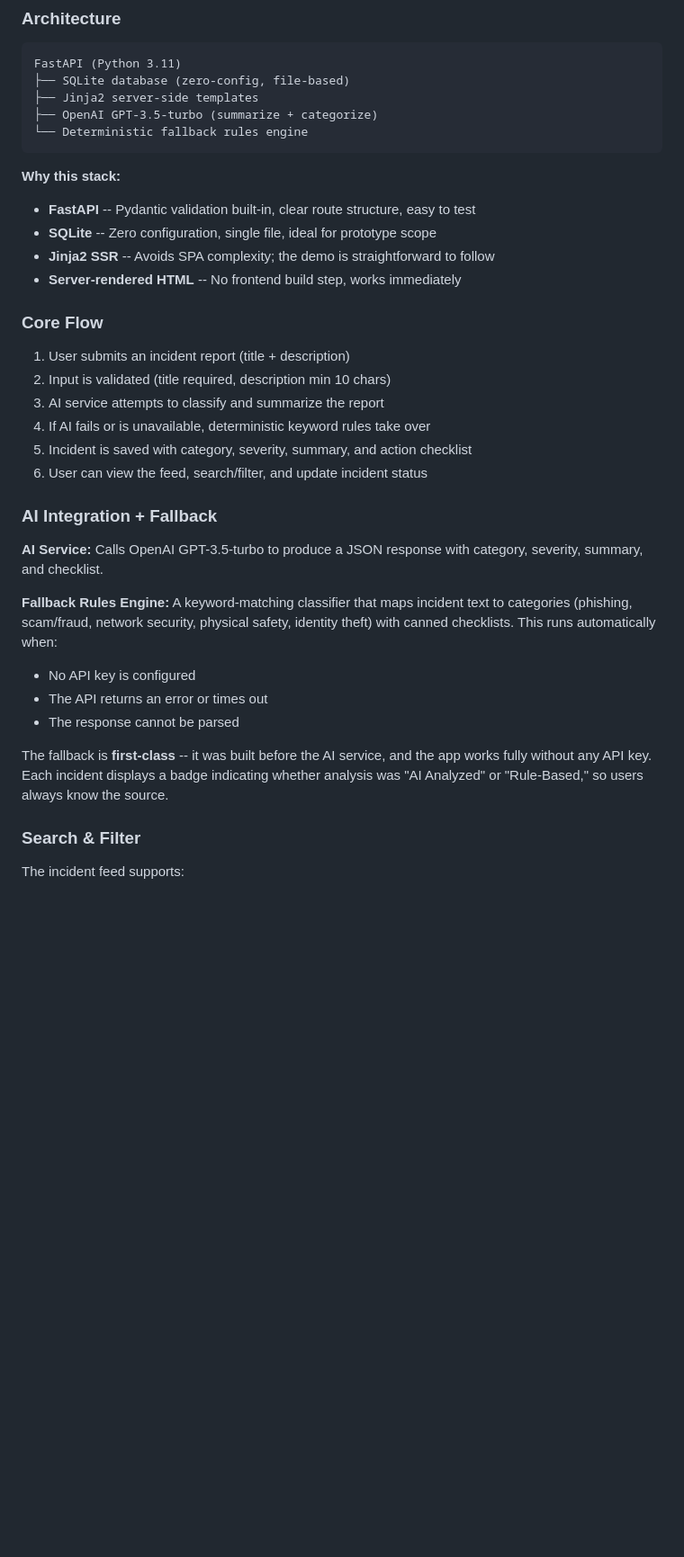
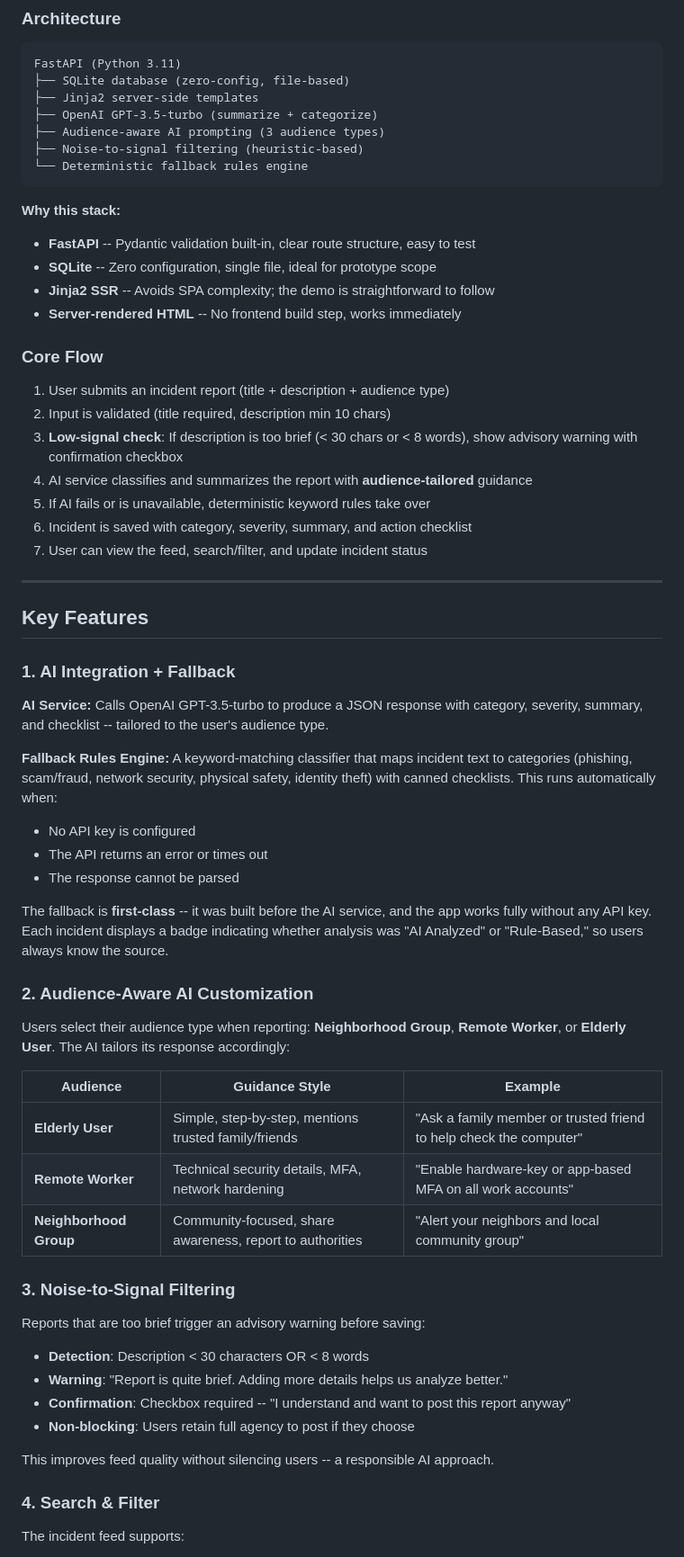
Before and after one commit to pravirchugh/panw-case-study, a Markdown page: README.md, the part around one of its changes. Shown at 90% size. Rendered like a GitHub page; blank space fills up the shorter version.

Commit message:
Add design documentation and update README with all features
Co-Authored-By: Claude Opus 4.6 <noreply@anthropic.com>

````diff
--- a/README.md
+++ b/README.md
@@ -61,6 +69,8 @@ FastAPI (Python 3.11)
 ├── SQLite database (zero-config, file-based)
 ├── Jinja2 server-side templates
 ├── OpenAI GPT-3.5-turbo (summarize + categorize)
+├── Audience-aware AI prompting (3 audience types)
+├── Noise-to-signal filtering (heuristic-based)
 └── Deterministic fallback rules engine
 ```
 
@@ -72,16 +82,21 @@ FastAPI (Python 3.11)
 
 ### Core Flow
 
-1. User submits an incident report (title + description)
+1. User submits an incident report (title + description + audience type)
 2. Input is validated (title required, description min 10 chars)
-3. AI service attempts to classify and summarize the report
-4. If AI fails or is unavailable, deterministic keyword rules take over
-5. Incident is saved with category, severity, summary, and action checklist
-6. User can view the feed, search/filter, and update incident status
+3. **Low-signal check**: If description is too brief (< 30 chars or < 8 words), show advisory warning with confirmation checkbox
+4. AI service classifies and summarizes the report with **audience-tailored** guidance
+5. If AI fails or is unavailable, deterministic keyword rules take over
+6. Incident is saved with category, severity, summary, and action checklist
+7. User can view the feed, search/filter, and update incident status
 
-### AI Integration + Fallback
+---
 
-**AI Service:** Calls OpenAI GPT-3.5-turbo to produce a JSON response with category, severity, summary, and checklist.
+## Key Features
+
+### 1. AI Integration + Fallback
+
+**AI Service:** Calls OpenAI GPT-3.5-turbo to produce a JSON response with category, severity, summary, and checklist -- tailored to the user's audience type.
 
 **Fallback Rules Engine:** A keyword-matching classifier that maps incident text to categories (phishing, scam/fraud, network security, physical safety, identity theft) with canned checklists. This runs automatically when:
 - No API key is configured
@@ -90,7 +105,27 @@ FastAPI (Python 3.11)
 
 The fallback is **first-class** -- it was built before the AI service, and the app works fully without any API key. Each incident displays a badge indicating whether analysis was "AI Analyzed" or "Rule-Based," so users always know the source.
 
-### Search & Filter
+### 2. Audience-Aware AI Customization
+
+Users select their audience type when reporting: **Neighborhood Group**, **Remote Worker**, or **Elderly User**. The AI tailors its response accordingly:
+
+| Audience | Guidance Style | Example |
+|----------|---------------|---------|
+| **Elderly User** | Simple, step-by-step, mentions trusted family/friends | "Ask a family member or trusted friend to help check the computer" |
+| **Remote Worker** | Technical security details, MFA, network hardening | "Enable hardware-key or app-based MFA on all work accounts" |
+| **Neighborhood Group** | Community-focused, share awareness, report to authorities | "Alert your neighbors and local community group" |
+
+### 3. Noise-to-Signal Filtering
+
+Reports that are too brief trigger an advisory warning before saving:
+- **Detection**: Description < 30 characters OR < 8 words
+- **Warning**: "Report is quite brief. Adding more details helps us analyze better."
+- **Confirmation**: Checkbox required -- "I understand and want to post this report anyway"
+- **Non-blocking**: Users retain full agency to post if they choose
+
+This improves feed quality without silencing users -- a responsible AI approach.
+
+### 4. Search & Filter
 
 The incident feed supports:
 - **Text search** across title and description
````
Also changed, not shown: other parts of README.md (+29 -24 lines), DESIGN.md (added, +300 -0 lines).
